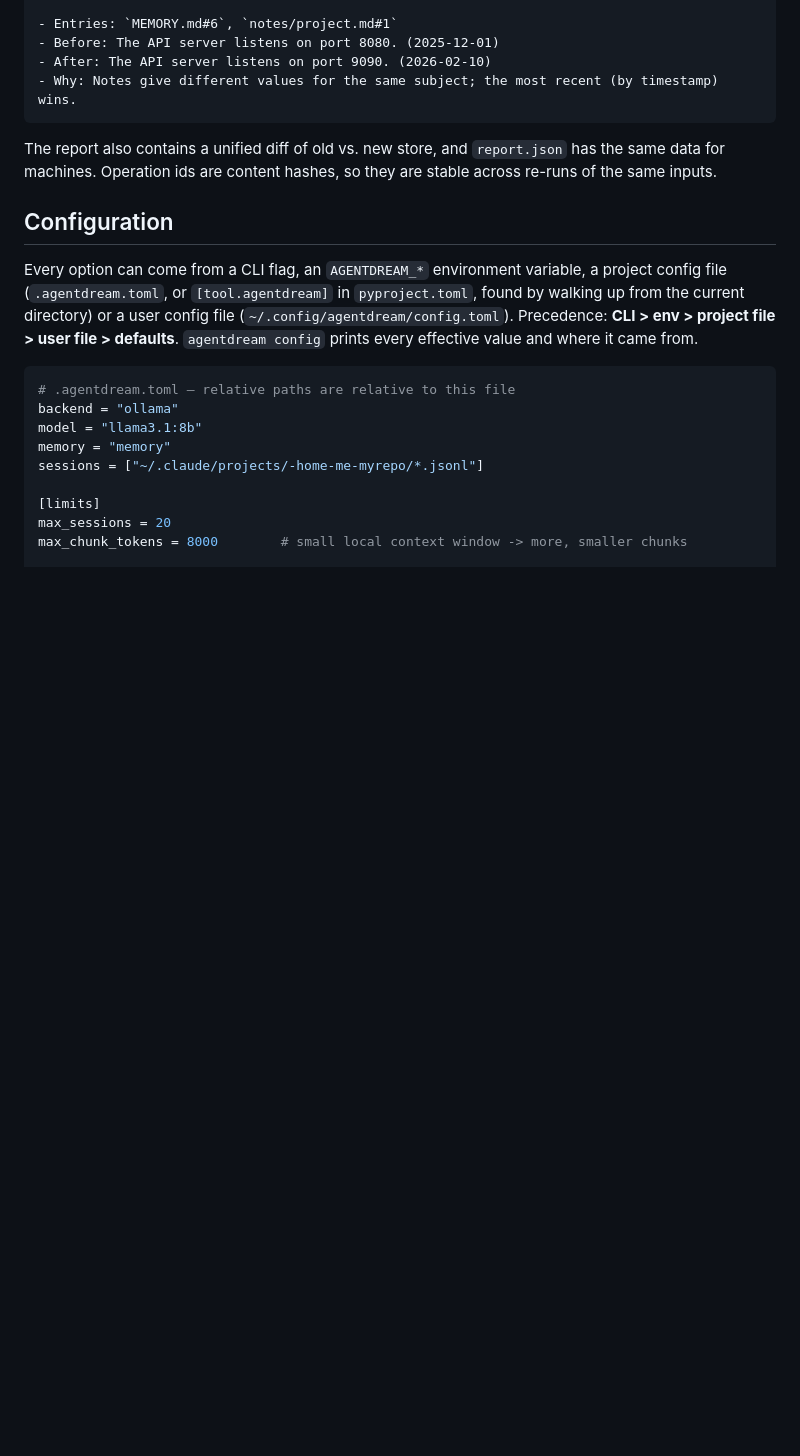
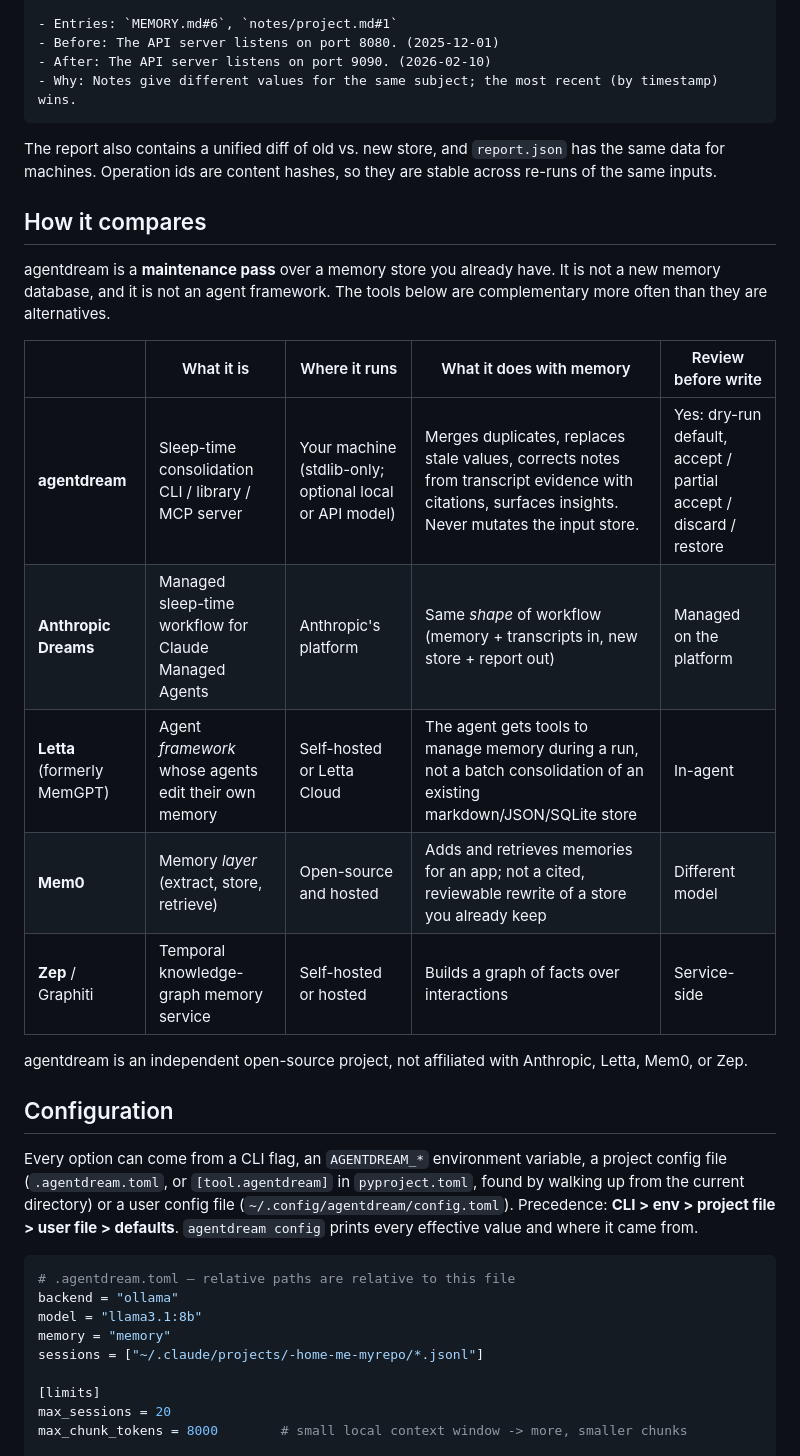
Before and after one commit to mvplab-ai/agentdream, a Markdown page: README.md, the part around one of its changes. GitHub-like rendering; blank space fills up the shorter version.

```diff
--- a/README.md
+++ b/README.md
@@ -141,6 +146,22 @@ code."*, a recurring-mistake note and a converged `pytest -q` → `git commit -m
 
 The report also contains a unified diff of old vs. new store, and `report.json` has the same data for
 machines. Operation ids are content hashes, so they are stable across re-runs of the same inputs.
+
+## How it compares
+
+agentdream is a **maintenance pass** over a memory store you already have. It is not a new memory
+database, and it is not an agent framework. The tools below are complementary more often than they are
+alternatives.
+
+| | What it is | Where it runs | What it does with memory | Review before write |
+|---|---|---|---|---|
+| **agentdream** | Sleep-time consolidation CLI / library / MCP server | Your machine (stdlib-only; optional local or API model) | Merges duplicates, replaces stale values, corrects notes from transcript evidence with citations, surfaces insights. Never mutates the input store. | Yes: dry-run default, accept / partial accept / discard / restore |
+| **Anthropic Dreams** | Managed sleep-time workflow for Claude Managed Agents | Anthropic's platform | Same *shape* of workflow (memory + transcripts in, new store + report out) | Managed on the platform |
+| **Letta** (formerly MemGPT) | Agent *framework* whose agents edit their own memory | Self-hosted or Letta Cloud | The agent gets tools to manage memory during a run, not a batch consolidation of an existing markdown/JSON/SQLite store | In-agent |
+| **Mem0** | Memory *layer* (extract, store, retrieve) | Open-source and hosted | Adds and retrieves memories for an app; not a cited, reviewable rewrite of a store you already keep | Different model |
+| **Zep** / Graphiti | Temporal knowledge-graph memory service | Self-hosted or hosted | Builds a graph of facts over interactions | Service-side |
+
+agentdream is an independent open-source project, not affiliated with Anthropic, Letta, Mem0, or Zep.
 
 ## Configuration
 
```
Also changed, not shown: other parts of README.md (+13 -5 lines), docs/demo.gif (added), docs/social-preview.png (added).
